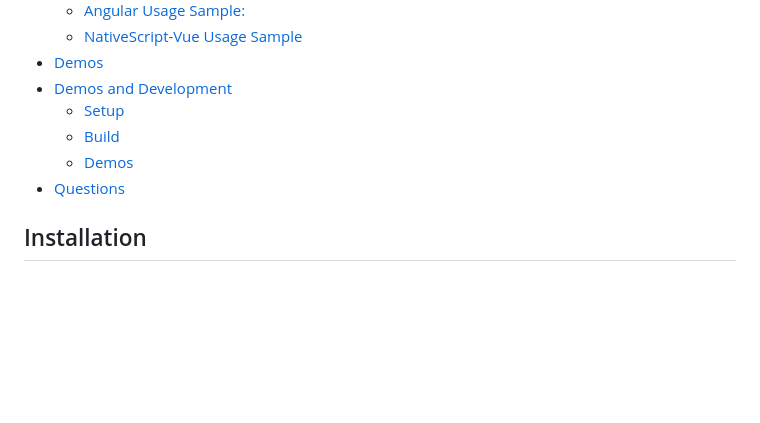
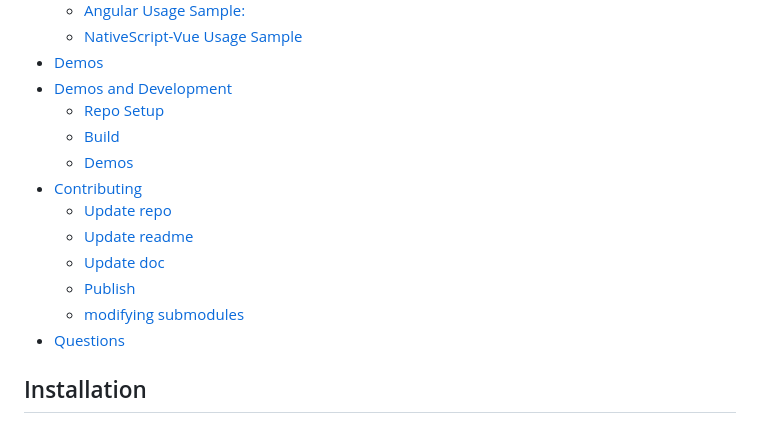
Before and after one commit to nativescript-community/ui-checkbox, a Markdown page: packages/checkbox/README.md, the part around the change printed below. Rendered like a GitHub page; blank space fills up the shorter version.

```diff
--- a/packages/checkbox/README.md
+++ b/packages/checkbox/README.md
@@ -53,9 +53,15 @@
 	* [NativeScript-Vue Usage Sample](#nativescript-vue-usage-sample)
 * [Demos](#demos)
 * [Demos and Development](#demos-and-development)
-	* [Setup](#setup)
+	* [Repo Setup](#repo-setup)
 	* [Build](#build)
 	* [Demos](#demos-1)
+* [Contributing](#contributing)
+	* [Update repo ](#update-repo-)
+	* [Update readme ](#update-readme-)
+	* [Update doc ](#update-doc-)
+	* [Publish](#publish)
+	* [modifying submodules](#modifying-submodules)
 * [Questions](#questions)
 
 
```
Also changed, not shown: other parts of packages/checkbox/README.md (+65 -11 lines).
